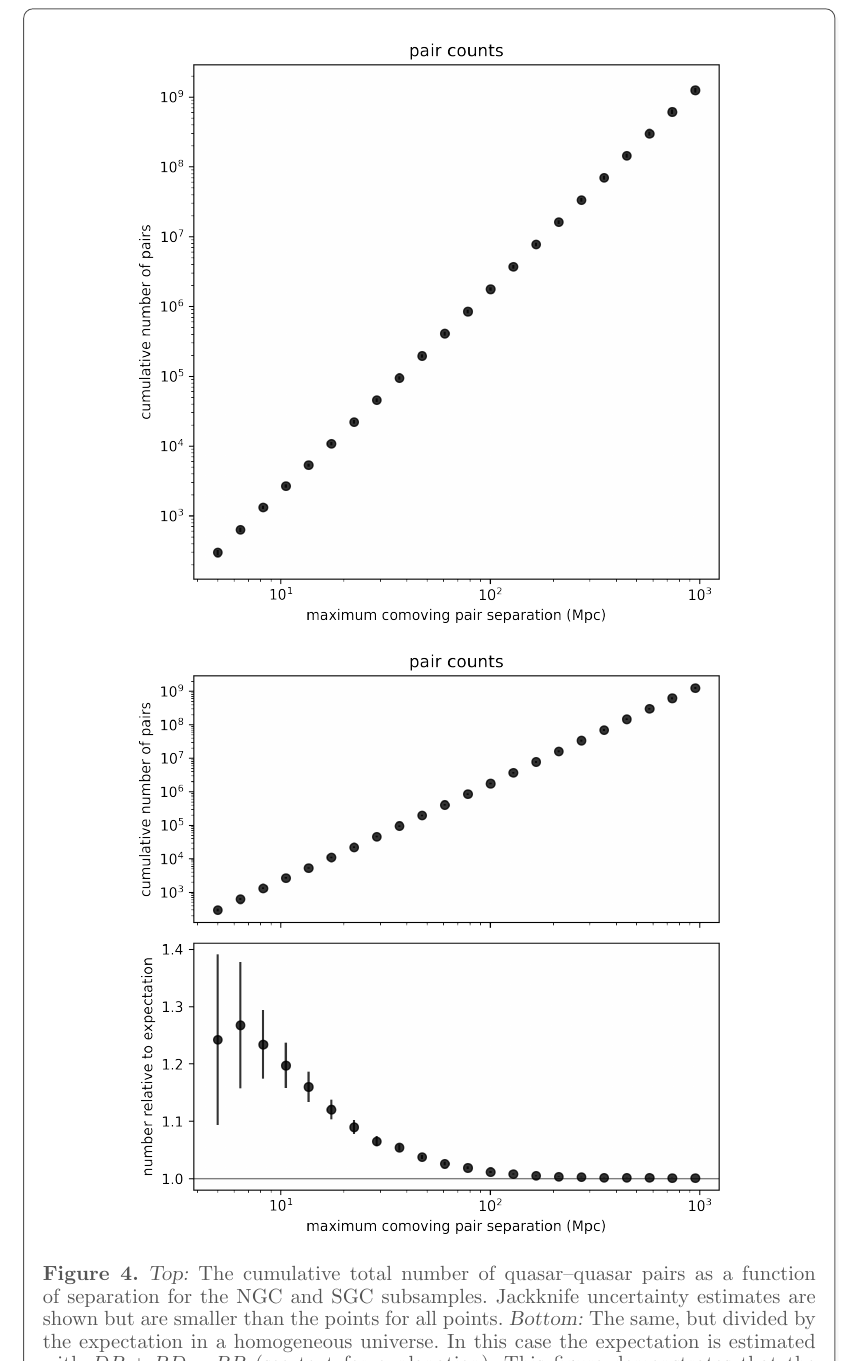
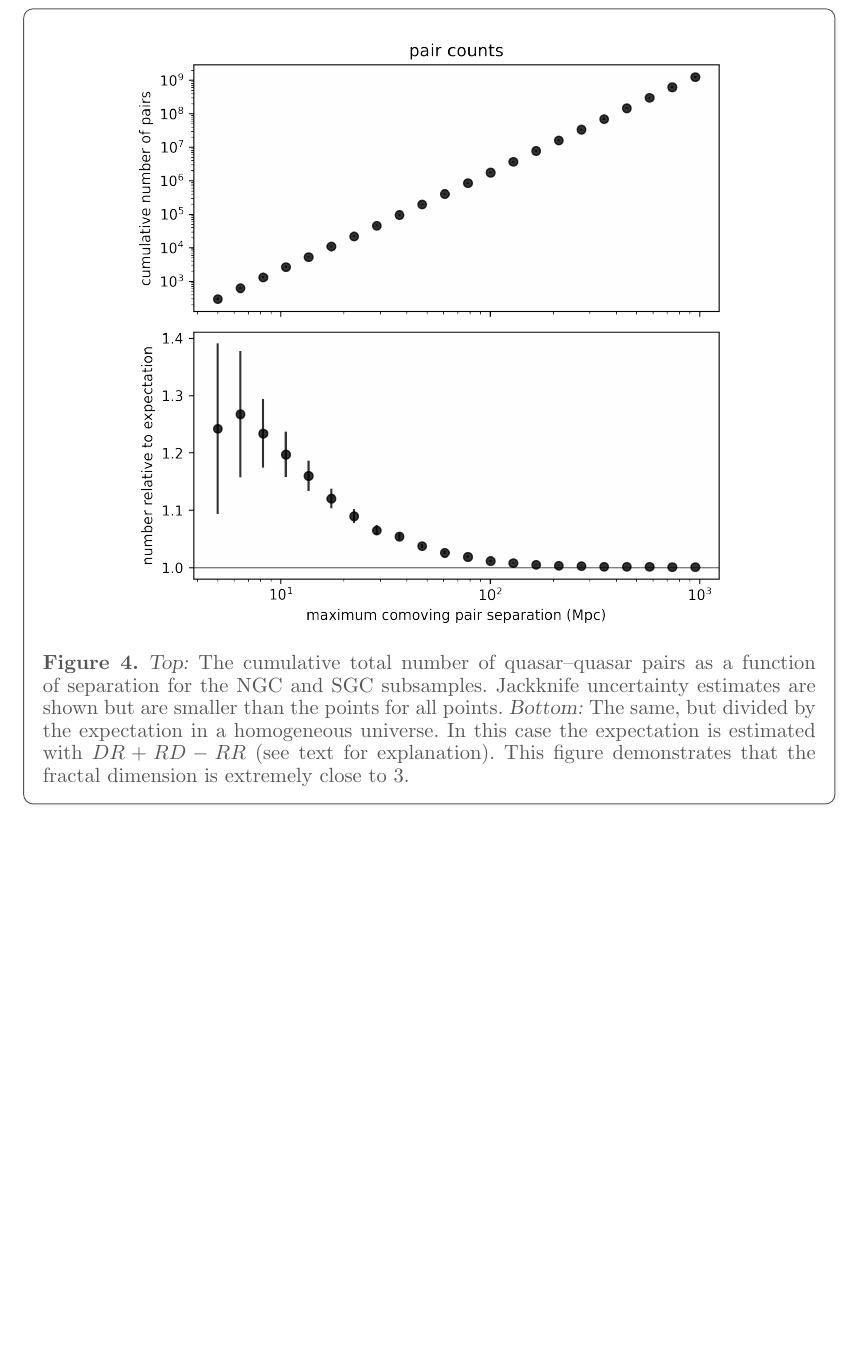
Before and after one commit to davidwhogg/DoCrimes, a LaTeX paper (paper/main.tex): part of page 6 of 7, cut so that both start at the same text, the shorter picture padded with empty space. Compiled offline with pdfLaTeX.

Commit message:
Updates from Overleaf

```diff
--- a/paper/main.tex
+++ b/paper/main.tex
@@ -147,13 +147,12 @@ The work presented here represents a first strong test of the calibration and is
   \begin{mdframed}
   \color{captiongray}
   \begin{center}
-    \includegraphics[width=\figurewidth]{notebooks/cumulativeDD.png}
     \includegraphics[width=\figurewidth]{notebooks/cumulativeDD_DR.png}
   \end{center}
     \caption{\textsl{Top:} The cumulative total number of quasar--quasar pairs as a function of separation for the NGC and SGC subsamples. Jackknife uncertainty estimates are shown but are smaller than the points for all points.
     \textsl{Bottom:} The same, but divided by the expectation in a homogeneous universe.
     In this case the expectation is estimated with $DR + RD - RR$ (see text for explanation).
-    This figure demonstrates that the fractal dimension is extremely close to 3.\label{fig:cumulative}.}
+    This figure demonstrates that the fractal dimension is extremely close to $3$.\label{fig:cumulative}}
   \end{mdframed}
 \end{figure}
 
```
